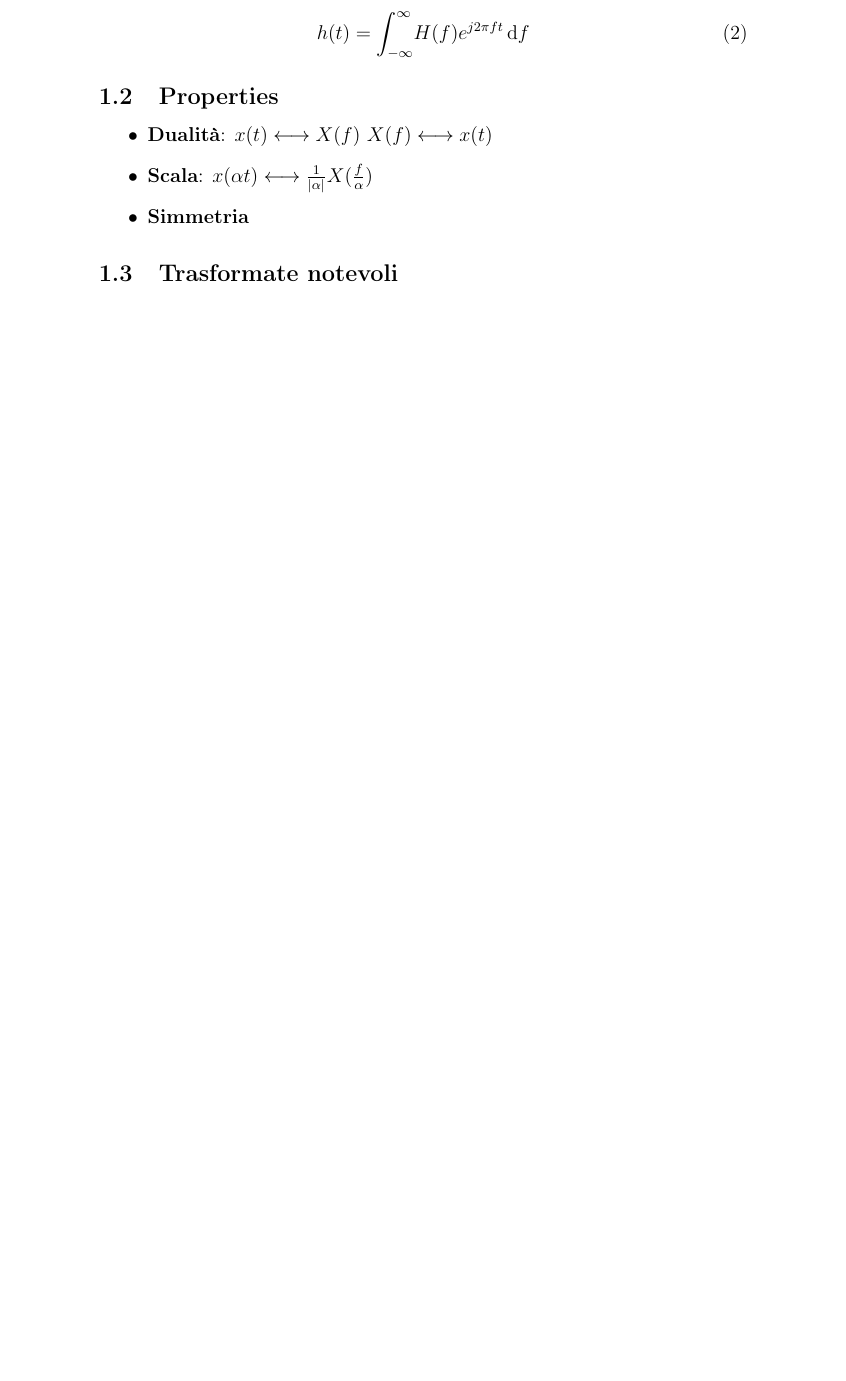
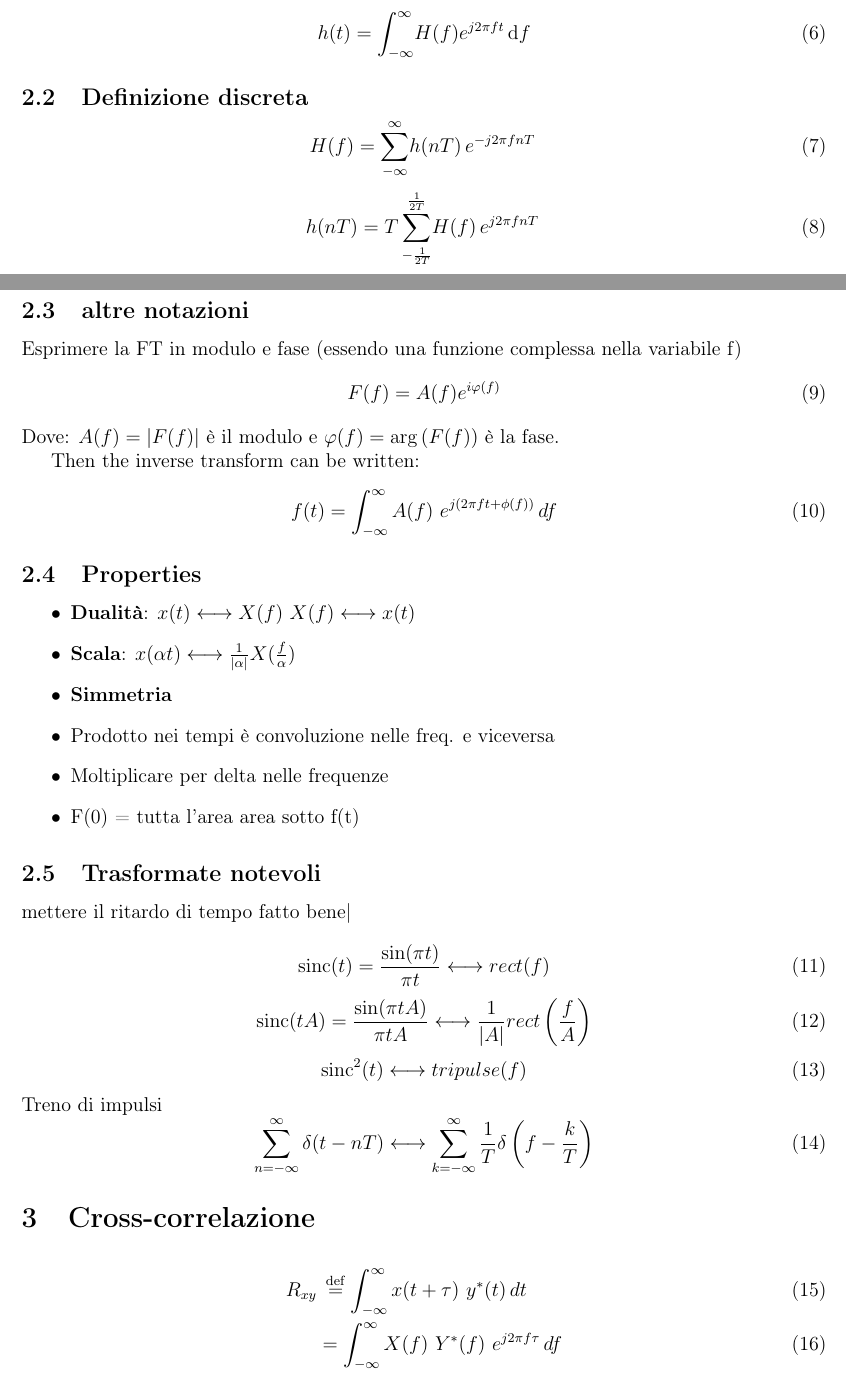
Before and after one commit to TiberioG/Signals_Reference, a LaTeX document (reference.tex): part of page 1 of 2 before the commit and two parts of pages 1 and 2 of 3 after it, the two joined at a grey line, cut so that both start at the same text, the shorter picture padded with empty space. Compiled offline with pdfLaTeX.

Commit message:
nuova roba

```diff
--- a/reference.tex
+++ b/reference.tex
@@ -1,4 +1,5 @@
 \documentclass[12pt,a4paper,]{article}
+\usepackage[left=2cm, right=2cm, top=2cm]{geometry}
 \usepackage[utf8]{inputenc}
 \usepackage[T1]{fontenc}
 \usepackage[italian]{babel}
@@ -20,12 +39,58 @@ H(f) = \int_{-\infty}^{\infty} \! h(\tau) e^{-j2\pi ft} \, \mathrm{d}\tau
 \begin{equation}
 h(t) = \int_{-\infty}^{\infty} \! H(f) e^{j2\pi ft} \, \mathrm{d}f
 \end{equation}
+\subsection{Definizione discreta}
+\begin{equation}
+H(f) = \sum_{-\infty}^{\infty} \! h(nT) \,  e^{-j2\pi fnT} \,
+\end{equation}
+\begin{equation}
+h(nT) =T  \sum_{-\frac{1}{2T}}^{\frac{1}{2T}} \! H(f) \, e^{j2\pi fnT} \,
+\end{equation}
+\subsection{altre notazioni}
+Esprimere la FT in modulo e fase (essendo una funzione complessa nella variabile f)
+\begin{equation}
+ F(f) = A(f) e^{i\varphi(f)}
+\end{equation}
+Dove:  $A(f) = \left| F(f)\right|$ è il modulo e $\varphi (f) = \arg \left( F(f) \right)$ è la fase.
+
+
+Then the inverse transform can be written:
+\begin{equation}
+f(t) = \int _{-\infty}^\infty A(f)\ e^{ j\left(2\pi f t +\phi (f)\right)}\,df
+\end{equation}
+
+
+
 \subsection{Properties}
  \begin{itemize}
  \item  \textbf{Dualità}: $ x(t) \longleftrightarrow X(f)$ $ X(f)\longleftrightarrow x(t)$
  \item \textbf{Scala}: $ x(\alpha t)  \longleftrightarrow \frac{1}{|\alpha|}X(\frac{f}{\alpha})$
  \item \textbf{Simmetria}
+ \item Prodotto nei tempi è convoluzione nelle freq. e viceversa
+ \item Moltiplicare per delta nelle frequenze
+ \item F(0) = tutta l'area  area sotto f(t)
   \end{itemize}
  \subsection{Trasformate notevoli}
+ mettere il ritardo di tempo fatto bene|
+
+ \begin{equation}
+ \operatorname{sinc}(t) = \frac{\sin(\pi t)}{\pi t}  \longleftrightarrow  rect(f)
+  \end{equation}
+   \begin{equation}
+ \operatorname{sinc}(tA) =  \frac{\sin(\pi tA)}{\pi tA}  \longleftrightarrow  \frac{1}{|A|} rect\left(\frac{f}{A}\right)
+ \end{equation}
+  \begin{equation}
+ \operatorname{sinc}^{2}(t)   \longleftrightarrow  tripulse(f)
+  \end{equation}
+ Treno di impulsi
+ \begin{equation}
+  \sum_{n=-\infty}^{\infty}  \delta(t-nT) \longleftrightarrow  \sum_{k=-\infty}^{\infty}  \frac{1}{T} \delta \left(f-\frac{k}{T}\right)
+ \end{equation}
+
+ \section{Cross-correlazione}
+ \begin{align}
+ R_{xy} & \, \stackrel{\mathrm{def}}{=}  \int_{-\infty}^{\infty} x(t+\tau)\ y^*(t) \,dt \\
+ & = \int_{-\infty}^{\infty} X(f)\ Y^*(f)\ e^{j2\pi f \tau} \,df
+ \end{align}
 \section{Energy}
 \begin{equation}
```
Also changed, not shown: reference.pdf, reference.tex (38 more changed lines).
